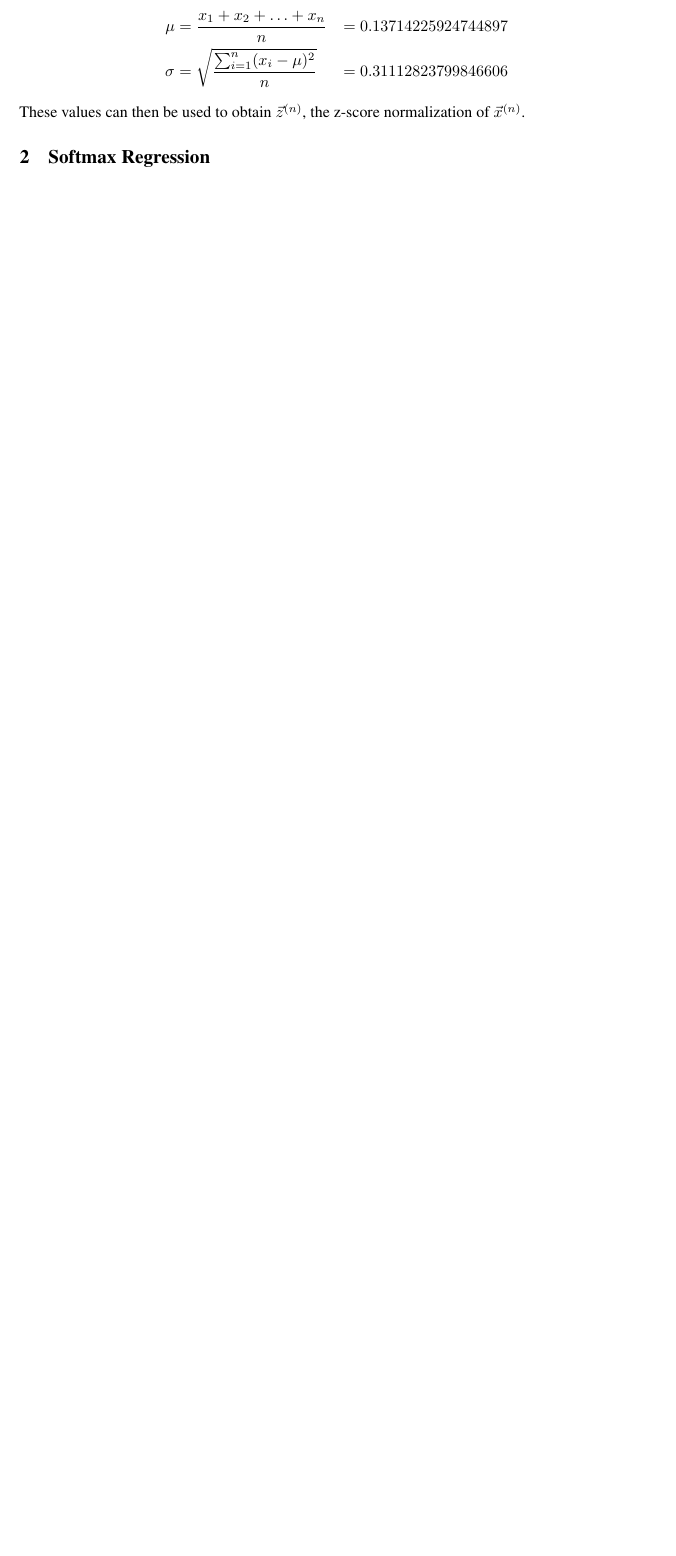
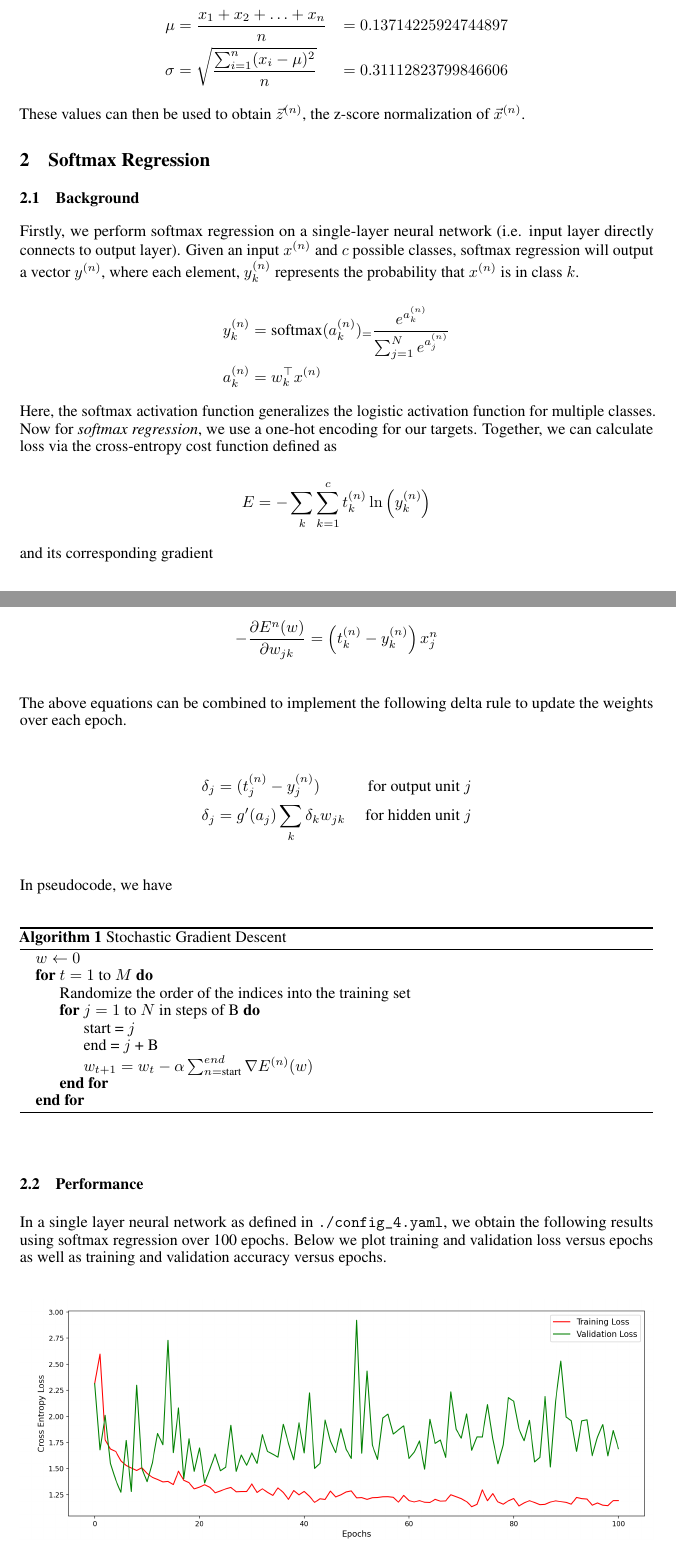
Before and after one commit to nathom/numpy-fcn, a LaTeX paper (writeup/pa1-writeup.tex, which reads writeup/neurips_2023.sty, writeup/sections/softmax.tex): part of page 2 of 3 before the commit and two parts of pages 2 and 3 of 4 after it, the two joined at a grey line, cut so that both start at the same text, the shorter picture padded with empty space. Compiled offline with pdfLaTeX.

Commit message:
Softmax Regression section complete

```diff
--- a/writeup/neurips_2023.sty
+++ b/writeup/neurips_2023.sty
@@ -1,5 +1,7 @@
 \usepackage{amsmath}
 \usepackage{graphicx}
+\usepackage{algpseudocode}
+\usepackage{algorithm}
 % partial rewrite of the LaTeX2e package for submissions to the
 % Conference on Neural Information Processing Systems (NeurIPS):
 %
--- a/writeup/sections/softmax.tex
+++ b/writeup/sections/softmax.tex
@@ -1 +1,70 @@
 \section{Softmax Regression}
+
+\subsection{Background}
+Firstly, we perform softmax regression on a single-layer neural network (i.e.
+input layer directly connects to output layer). Given an input $x^{(n)}$ and $c$
+possible classes, softmax regression will output a vector $y^{(n)}$, where each
+element, $y^{(n)}_k$ represents the probability that $x^{(n)}$ is in class $k$.
+
+\begin{equation*}
+	\begin{aligned}
+		y^{(n)}_k & = \text{softmax}(a^{(n)}_k)_ =
+		\frac{e^{a^{(n)}_k}}{\sum_{j=1}^{N} e^{a^{(n)}_j}} \\
+		a^{(n)}_k & = w^\top_k x^{(n)}
+	\end{aligned}
+\end{equation*}
+
+Here, the softmax activation function generalizes the logistic activation
+function for multiple classes. Now for \textit{softmax regression}, we use a
+one-hot encoding for our targets. Together, we can calculate loss via the
+cross-entropy cost function defined as
+
+\begin{equation*}
+	E = - \sum_k \sum_{k = 1}^c t^{(n)}_k \ln \left( y^{(n)}_k \right)
+\end{equation*}
+
+and its corresponding gradient
+
+\begin{equation*}
+	-\frac{\partial E^n(w)}{\partial w_{j k}}=\left(t_k^{(n)}-y_k^{(n)}\right) x_j^n
+\end{equation*}
+
+The above equations can be combined to implement the following delta rule to
+update the weights over each epoch.
+
+\begin{equation*}
+	\begin{aligned}
+		\delta_j & = (t_j^{(n)}-y_j^{(n)})         & \text{ for output unit } j \\
+		\delta_j & = g'(a_j)\sum_k \delta_k w_{jk} & \text{ for hidden unit } j
+	\end{aligned}
+\end{equation*}
+
+In pseudocode, we have
+
+\begin{algorithm}
+	\caption{Stochastic Gradient Descent}
+	\begin{algorithmic}
+		\State $w \gets 0$
+		\For{$t = 1$ to $M$}
+		\State Randomize the order of the indices into the training set
+		\For{$j = 1$ to $N$ in steps of B}
+		\State start = $j$
+		\State end = $j$ + B
+		\State $w_{t + 1} = w_t - \alpha \sum_{n = \text{start}}^{end} \nabla
+			E^{(n)}(w) $
+		\EndFor
+		\EndFor
+	\end{algorithmic}
+\end{algorithm}
+
+\subsection{Performance}
+
+In a single layer neural network as defined in \texttt{./config\_4.yaml}, we
+obtain the following results using softmax regression over 100 epochs. Below we
+plot training and validation loss versus epochs as well as training and
+validation accuracy versus epochs.
+
+\begin{figure}[ht]
+	\centering
+	\includegraphics[width=1.0\textwidth]{./images/loss.png}
+	\caption{Training/Validation Loss over 100 Epochs}
```
Also changed, not shown: writeup/sections/softmax.tex (9 more changed lines).
